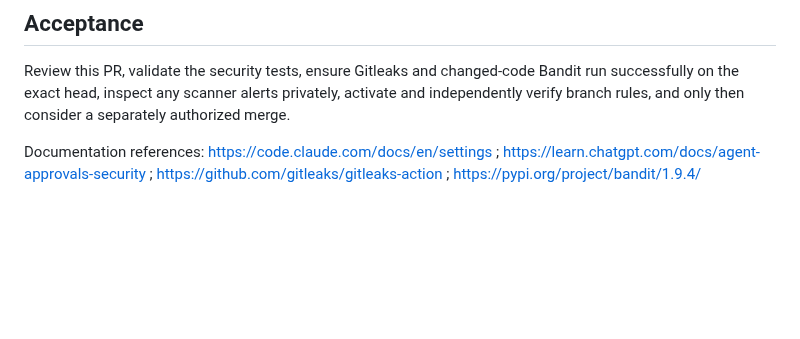
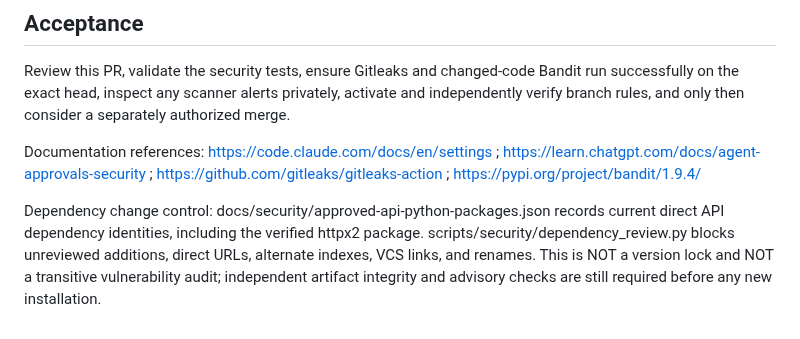
Before and after one commit to AhmadibOfficial/MetaAutomate, a Markdown page: docs/security/AI_ASSISTED_DEVELOPMENT.md, the part around the change. Drawn GitHub-style; blank space fills up the shorter version.

Commit message:
docs(security): document dependency identity allowlist limitations

```diff
--- a/docs/security/AI_ASSISTED_DEVELOPMENT.md
+++ b/docs/security/AI_ASSISTED_DEVELOPMENT.md
@@ -42,3 +42,5 @@ F04–F09, OIDC, MFA, tenant isolation, recovery, regulatory and independent rev
 Review this PR, validate the security tests, ensure Gitleaks and changed-code Bandit run successfully on the exact head, inspect any scanner alerts privately, activate and independently verify branch rules, and only then consider a separately authorized merge.
 
 Documentation references: https://code.claude.com/docs/en/settings ; https://learn.chatgpt.com/docs/agent-approvals-security ; https://github.com/gitleaks/gitleaks-action ; https://pypi.org/project/bandit/1.9.4/
+
+Dependency change control: docs/security/approved-api-python-packages.json records current direct API dependency identities, including the verified httpx2 package. scripts/security/dependency_review.py blocks unreviewed additions, direct URLs, alternate indexes, VCS links, and renames. This is NOT a version lock and NOT a transitive vulnerability audit; independent artifact integrity and advisory checks are still required before any new installation.
```
